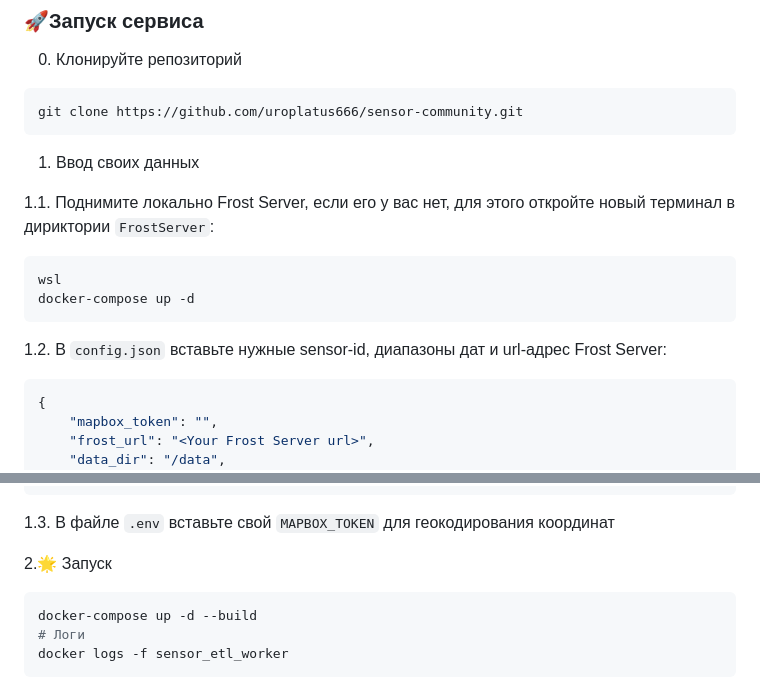
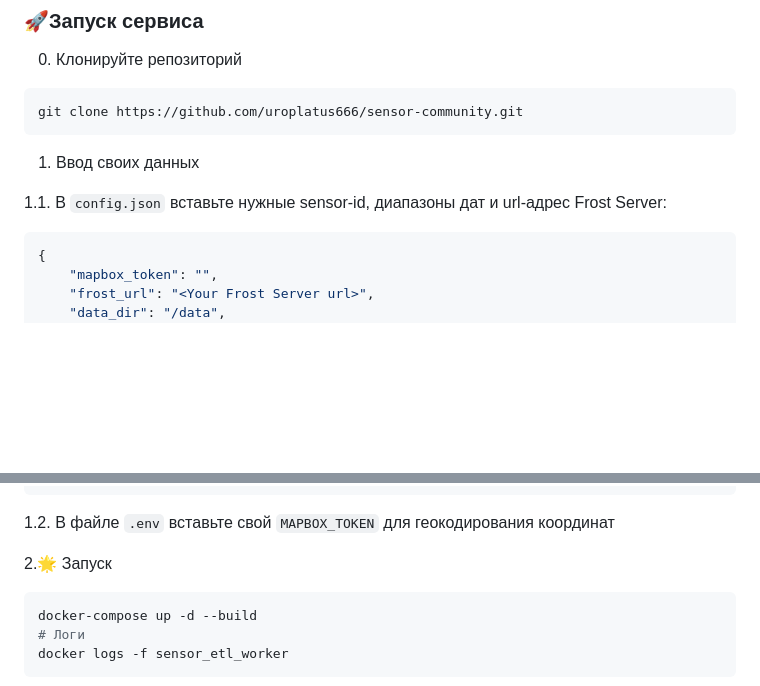
Before and after one commit to uroplatus666/geosensors-app, a Markdown page: sensor-community/README.md, 2 parts joined by grey strips. Drawn GitHub-style; blank space fills up the shorter version.

````diff
--- a/sensor-community/README.md
+++ b/sensor-community/README.md
@@ -61,13 +61,7 @@ git clone https://github.com/uroplatus666/sensor-community.git
 ```
 1. Ввод своих данных
 
-1.1. Поднимите локально Frost Server, если его у вас нет, для этого откройте новый терминал в дириктории `FrostServer`:
-```bash
-wsl
-docker-compose up -d
-```
-
-1.2. В `config.json` вставьте нужные sensor-id, диапазоны дат и url-адрес Frost Server:
+1.1. В `config.json` вставьте нужные sensor-id, диапазоны дат и url-адрес Frost Server:
 ```json
 {
     "mapbox_token": "",
@@ -86,7 +80,7 @@ docker-compose up -d
 }
 ```
 
-1.3. В файле `.env` вставьте свой `MAPBOX_TOKEN` для геокодирования координат
+1.2. В файле `.env` вставьте свой `MAPBOX_TOKEN` для геокодирования координат
 
 2.🌟 Запуск
 
````
